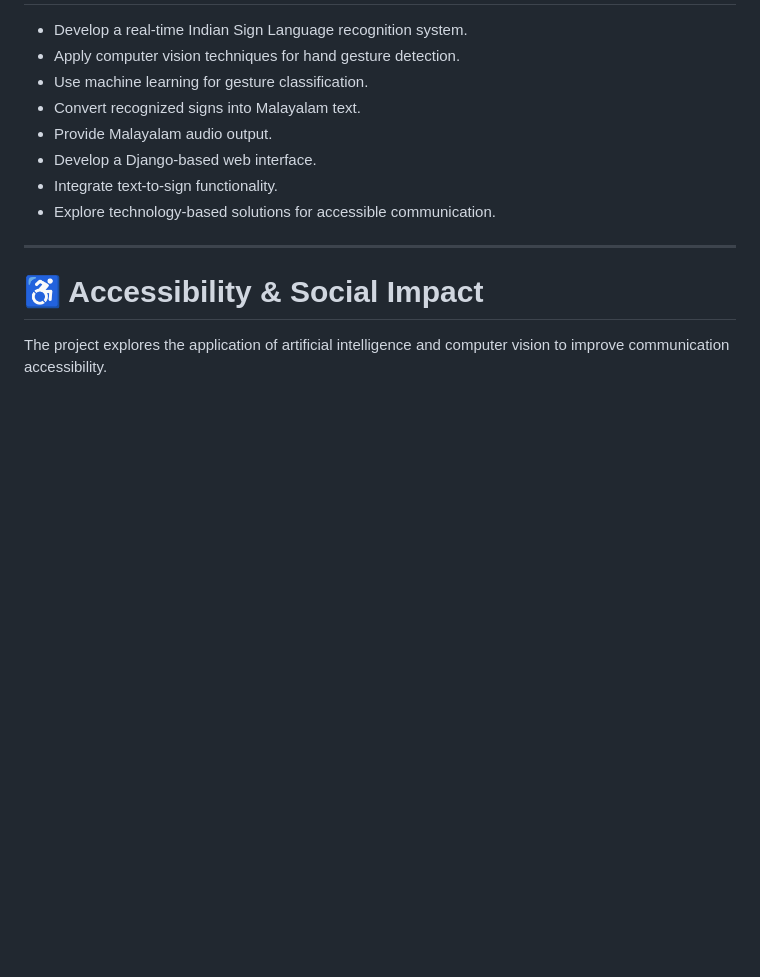
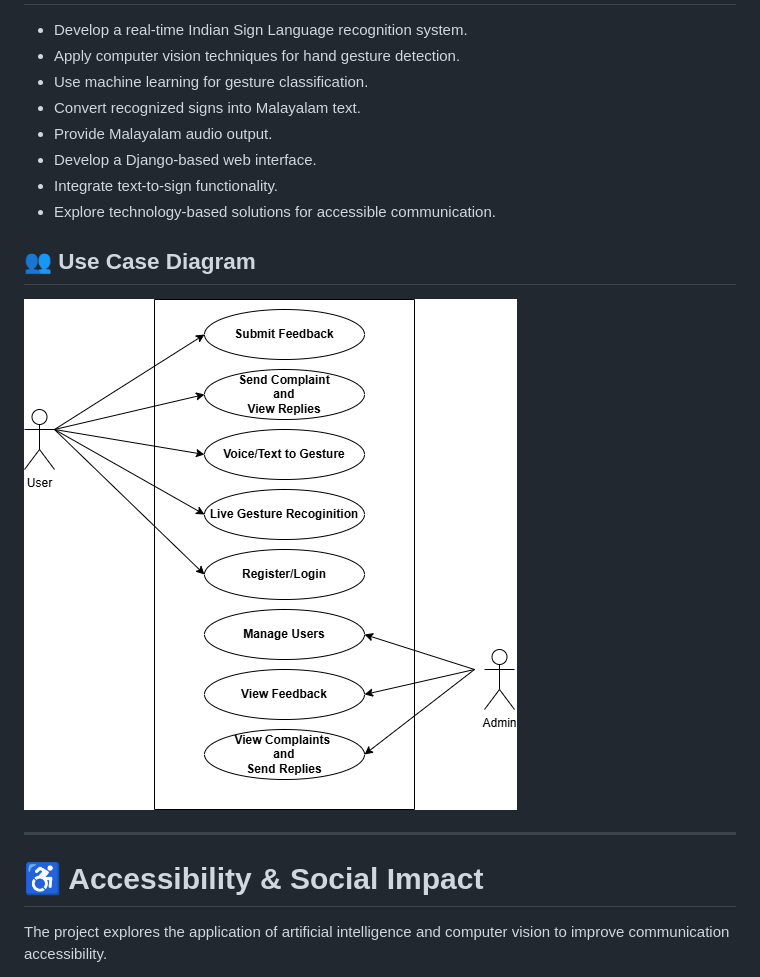
Before and after one commit to annmaria5804-2004/indian-sign-language-translator, a Markdown page: README.md, the part around the change. Drawn GitHub-style; blank space fills up the shorter version.

Commit message:
Add use case diagram to README

```diff
--- a/README.md
+++ b/README.md
@@ -287,6 +287,11 @@ indian-sign-language-translator/
 * Integrate text-to-sign functionality.
 * Explore technology-based solutions for accessible communication.
 
+
+## 👥 Use Case Diagram
+
+![Use Case Diagram](USECASE.drawio%20%281%29%20%281%29.png)
+
 ---
 
 # ♿ Accessibility & Social Impact
```
